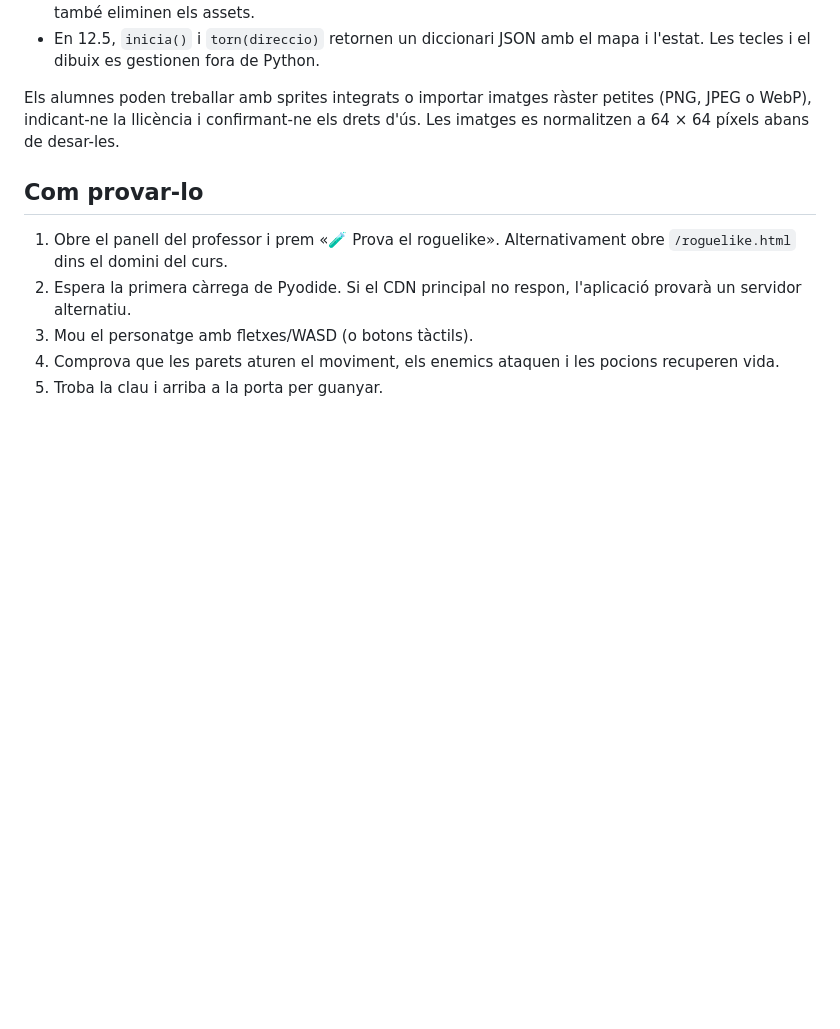
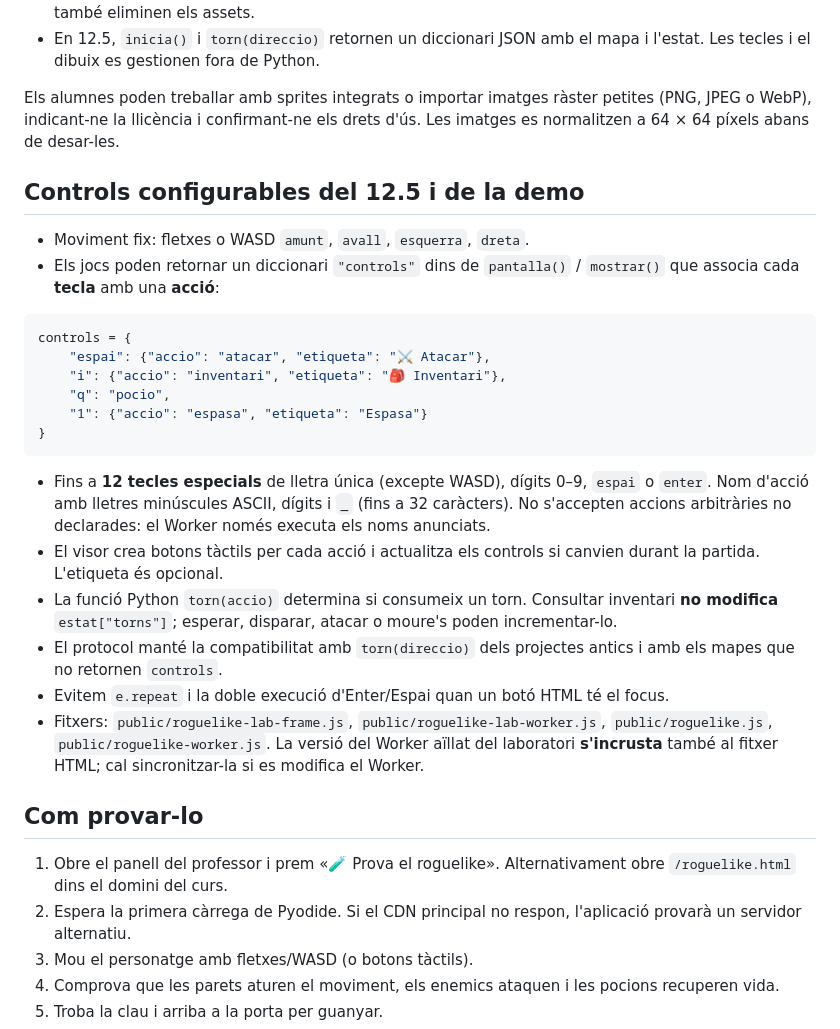
Before and after one commit to Haanarg/4ESO-program, a Markdown page: ROGUELIKE_PLAN.md, the part around the change. Rendered like a GitHub page; blank space fills up the shorter version.

Commit message:
Document modular keyboard action API, reserved keys and touch controls

````diff
--- a/ROGUELIKE_PLAN.md
+++ b/ROGUELIKE_PLAN.md
@@ -21,6 +21,27 @@ La demostració **/roguelike.html** només executa el codi Python de confiança
 - En 12.5, `inicia()` i `torn(direccio)` retornen un diccionari JSON amb el mapa i l'estat. Les tecles i el dibuix es gestionen fora de Python.
 
 Els alumnes poden treballar amb sprites integrats o importar imatges ràster petites (PNG, JPEG o WebP), indicant-ne la llicència i confirmant-ne els drets d'ús. Les imatges es normalitzen a 64 × 64 píxels abans de desar-les.
+
+## Controls configurables del 12.5 i de la demo
+
+- Moviment fix: fletxes o WASD `amunt`, `avall`, `esquerra`, `dreta`.
+- Els jocs poden retornar un diccionari `"controls"` dins de `pantalla()` / `mostrar()` que associa cada **tecla** amb una **acció**:
+
+```python
+controls = {
+    "espai": {"accio": "atacar", "etiqueta": "⚔ Atacar"},
+    "i": {"accio": "inventari", "etiqueta": "🎒 Inventari"},
+    "q": "pocio",
+    "1": {"accio": "espasa", "etiqueta": "Espasa"}
+}
+```
+
+- Fins a **12 tecles especials** de lletra única (excepte WASD), dígits 0–9, `espai` o `enter`. Nom d'acció amb lletres minúscules ASCII, dígits i `_` (fins a 32 caràcters). No s'accepten accions arbitràries no declarades: el Worker només executa els noms anunciats.
+- El visor crea botons tàctils per cada acció i actualitza els controls si canvien durant la partida. L'etiqueta és opcional.
+- La funció Python `torn(accio)` determina si consumeix un torn. Consultar inventari **no modifica** `estat["torns"]`; esperar, disparar, atacar o moure's poden incrementar-lo.
+- El protocol manté la compatibilitat amb `torn(direccio)` dels projectes antics i amb els mapes que no retornen `controls`.
+- Evitem `e.repeat` i la doble execució d'Enter/Espai quan un botó HTML té el focus.
+- Fitxers: `public/roguelike-lab-frame.js`, `public/roguelike-lab-worker.js`, `public/roguelike.js`, `public/roguelike-worker.js`. La versió del Worker aïllat del laboratori **s'incrusta** també al fitxer HTML; cal sincronitzar-la si es modifica el Worker.
 
 ## Com provar-lo
 
````
